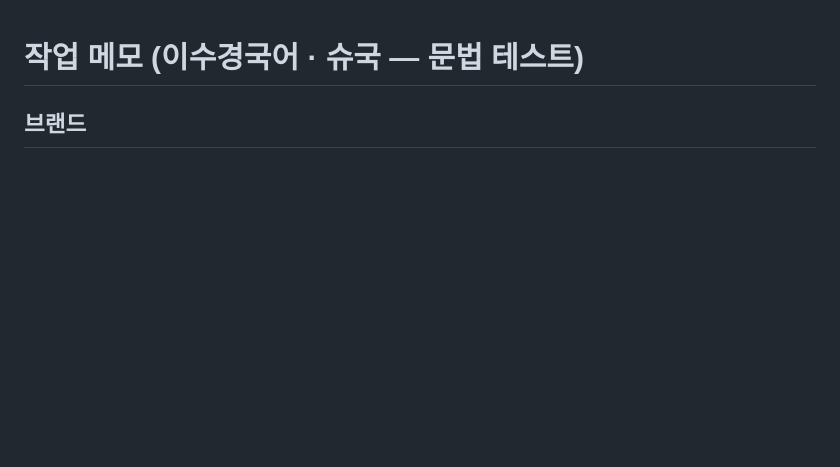
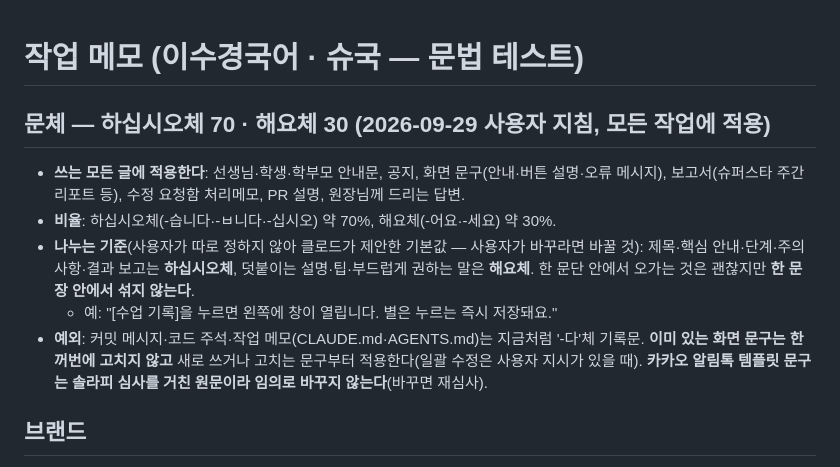
Before and after one commit to coke4497-sys/shueguk-gramma, a Markdown page: CLAUDE.md, the part around the change. Drawn GitHub-style; blank space fills up the shorter version.

Commit message:
문체 지침 — 하십시오체 70 · 해요체 30 (모든 작업) (#46)
원장님 지침(2026-09-29)을 작업 메모(CLAUDE.md)와 검토 규칙(AGENTS.md)에 적었다.
제목·핵심 안내·주의는 하십시오체, 덧붙이는 설명·팁은 해요체. 기존 화면 문구는
새로 쓰거나 고칠 때부터 적용하고, 알림톡 템플릿 원문은 바꾸지 않는다.


Claude-Session: https://claude.ai/code/session_0159HeSgRmQvQ2qeYGpQLaHN

Co-authored-by: Claude <noreply@anthropic.com>

```diff
--- a/CLAUDE.md
+++ b/CLAUDE.md
@@ -1,4 +1,11 @@
 # 작업 메모 (이수경국어 · 슈국 — 문법 테스트)
+
+## 문체 — 하십시오체 70 · 해요체 30 (2026-09-29 사용자 지침, 모든 작업에 적용)
+- **쓰는 모든 글에 적용한다**: 선생님·학생·학부모 안내문, 공지, 화면 문구(안내·버튼 설명·오류 메시지), 보고서(슈퍼스타 주간 리포트 등), 수정 요청함 처리메모, PR 설명, 원장님께 드리는 답변.
+- **비율**: 하십시오체(-습니다·-ㅂ니다·-십시오) 약 70%, 해요체(-어요·-세요) 약 30%.
+- **나누는 기준**(사용자가 따로 정하지 않아 클로드가 제안한 기본값 — 사용자가 바꾸라면 바꿀 것): 제목·핵심 안내·단계·주의 사항·결과 보고는 **하십시오체**, 덧붙이는 설명·팁·부드럽게 권하는 말은 **해요체**. 한 문단 안에서 오가는 것은 괜찮지만 **한 문장 안에서 섞지 않는다**.
+  - 예: "[수업 기록]을 누르면 왼쪽에 창이 열립니다. 별은 누르는 즉시 저장돼요."
+- **예외**: 커밋 메시지·코드 주석·작업 메모(CLAUDE.md·AGENTS.md)는 지금처럼 '-다'체 기록문. **이미 있는 화면 문구는 한꺼번에 고치지 않고** 새로 쓰거나 고치는 문구부터 적용한다(일괄 수정은 사용자 지시가 있을 때). **카카오 알림톡 템플릿 문구는 솔라피 심사를 거친 원문이라 임의로 바꾸지 않는다**(바꾸면 재심사).
 
 ## 브랜드
 - 폰트: **고운 바탕 + 고운 돋움**(2026-08-29 사용자 확정 "나눔명조를 사용하지 마세요.
```
Also changed, not shown: AGENTS.md (+3 -0 lines).
